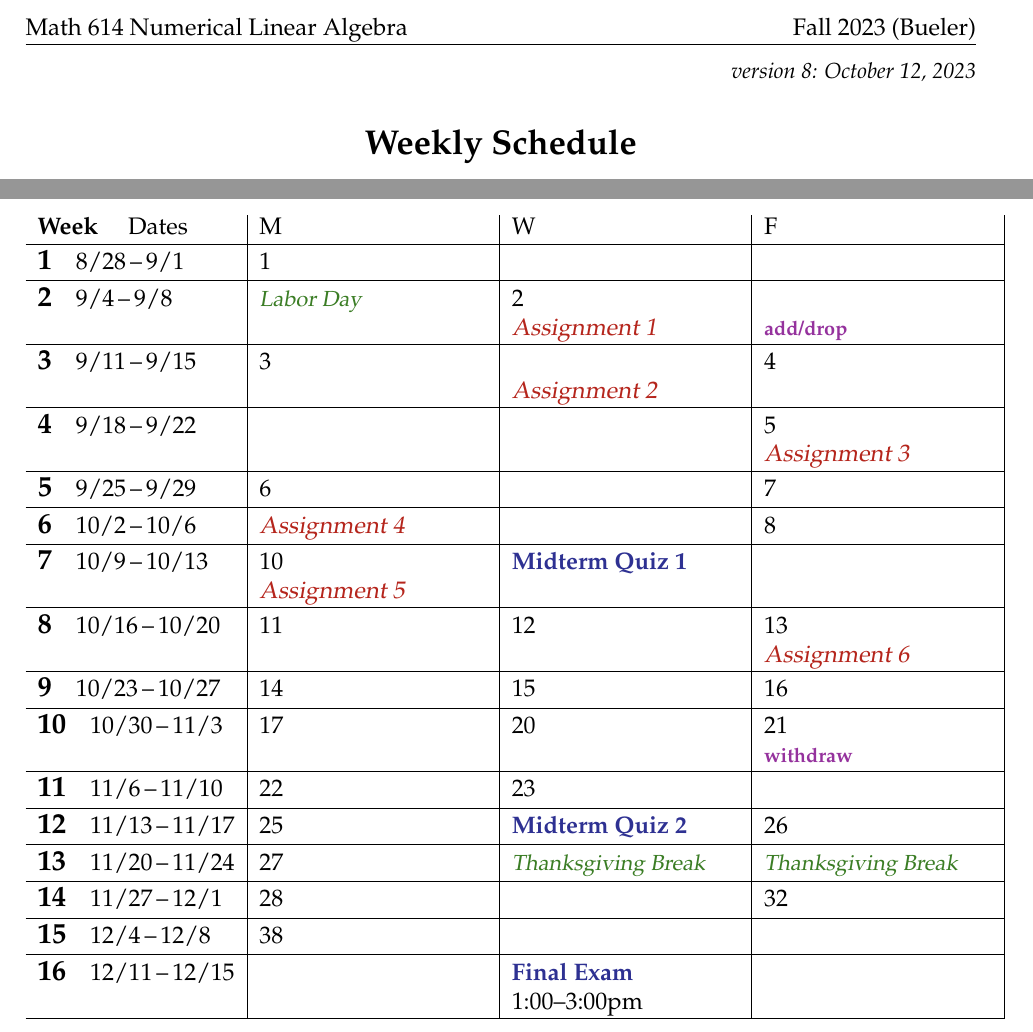
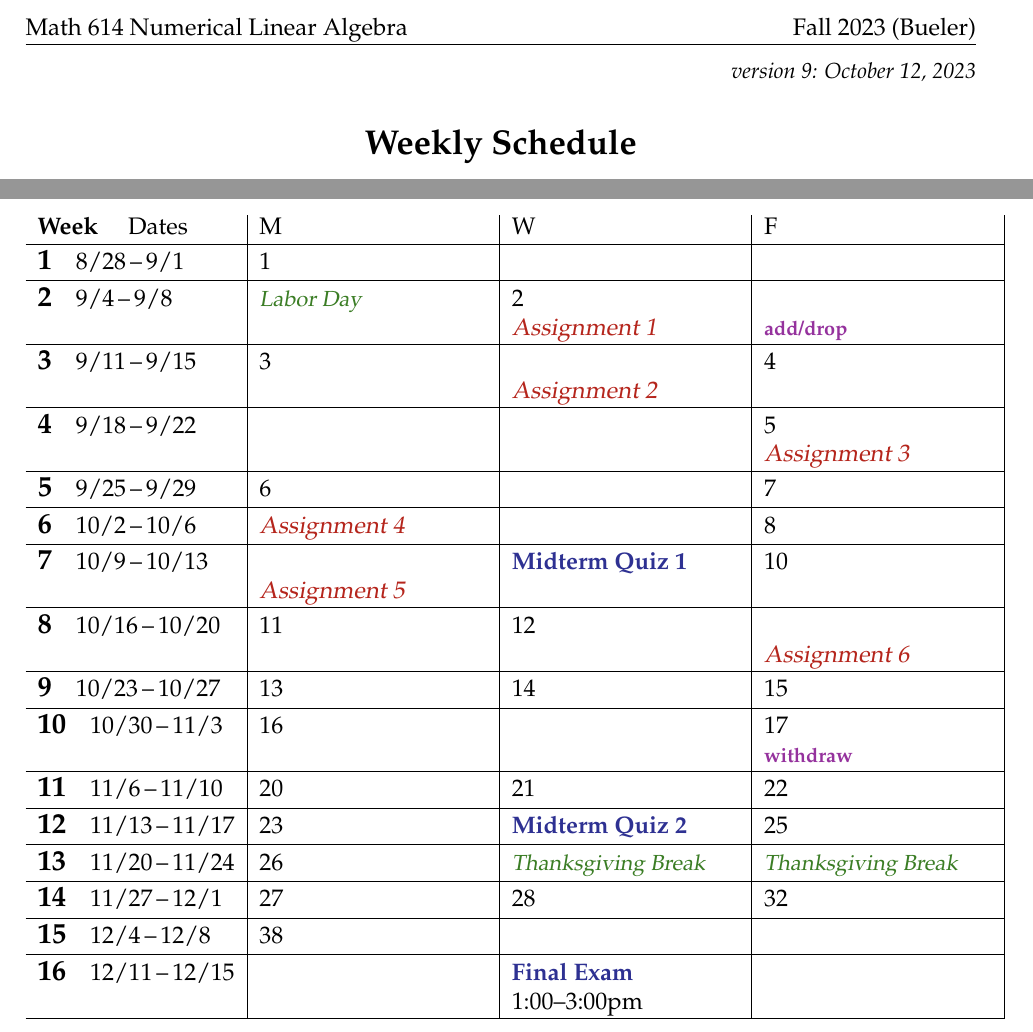
Before and after one commit to bueler/nla, a LaTeX document (assets/general/F23/schedule.tex): two parts of the page, joined at a grey line, cut so that both start at the same text. Compiled offline with pdfLaTeX.

Commit message:
more realistic future

```diff
--- a/assets/general/F23/schedule.tex
+++ b/assets/general/F23/schedule.tex
@@ -42,7 +42,7 @@
 
 
 \begin{document}
-\hfill \small \emph{version 8: \today} \normalsize
+\hfill \small \emph{version 9: \today} \normalsize
 
 \bigskip\bigskip
 \centerline{\Large \textbf{Weekly Schedule}}
@@ -73,21 +73,21 @@ The schedule below is subject to changes!  See the public course webpage
 
 \wkday{6}{10/2}{10/6}    &  \par \due{Assignment 4} &  & 8 \\ \hline
 
-\wkday{7}{10/9}{10/13}   & 10 \par \due{Assignment 5} & \ee{Midterm Quiz 1} &  \\ \hline
+\wkday{7}{10/9}{10/13}   & \phantom{x} \par \due{Assignment 5} & \ee{Midterm Quiz 1} & 10 \\ \hline
 
-\wkday{8}{10/16}{10/20}  & 11 & 12 & 13 \par \due{Assignment 6} \\ \hline
+\wkday{8}{10/16}{10/20}  & 11 & 12 & \phantom{x} \par \due{Assignment 6} \\ \hline
 
-\wkday{9}{10/23}{10/27}  & 14 & 15 & 16 \\ \hline
+\wkday{9}{10/23}{10/27}  & 13 & 14 & 15 \\ \hline
 
-\wkday{10}{10/30}{11/3}  & 17 & 20 & 21 \par \dl{withdraw} \\ \hline
+\wkday{10}{10/30}{11/3}  & 16 &  & 17 \par \dl{withdraw} \\ \hline
 
-\wkday{11}{11/6}{11/10}  & 22 & 23 &  \\ \hline
+\wkday{11}{11/6}{11/10}  & 20 & 21 & 22 \\ \hline
 
-\wkday{12}{11/13}{11/17} & 25 & \ee{Midterm Quiz 2} & 26 \\ \hline
+\wkday{12}{11/13}{11/17} & 23 & \ee{Midterm Quiz 2} & 25 \\ \hline
 
-\wkday{13}{11/20}{11/24} & 27 & \vac{Thanksgiving Break} & \vac{Thanksgiving Break} \\ \hline
+\wkday{13}{11/20}{11/24} & 26 & \vac{Thanksgiving Break} & \vac{Thanksgiving Break} \\ \hline
 
-\wkday{14}{11/27}{12/1}  & 28 &  & 32 \\ \hline
+\wkday{14}{11/27}{12/1}  & 27 & 28 & 32 \\ \hline
 
 \wkday{15}{12/4}{12/8}   & 38 &  &  \\ \hline
 
```
Also changed, not shown: assets/general/F23/schedule.pdf.
